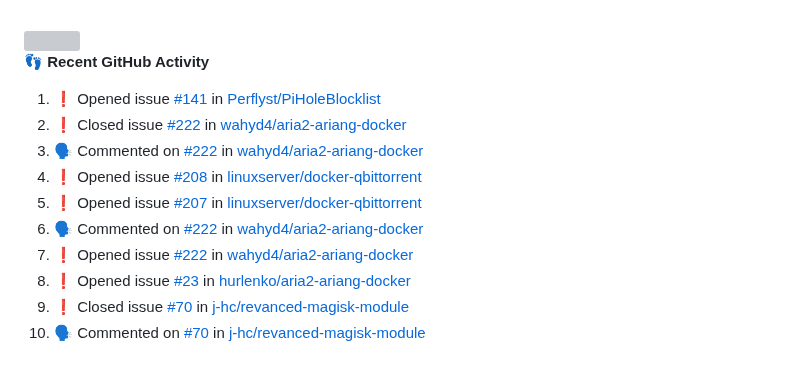
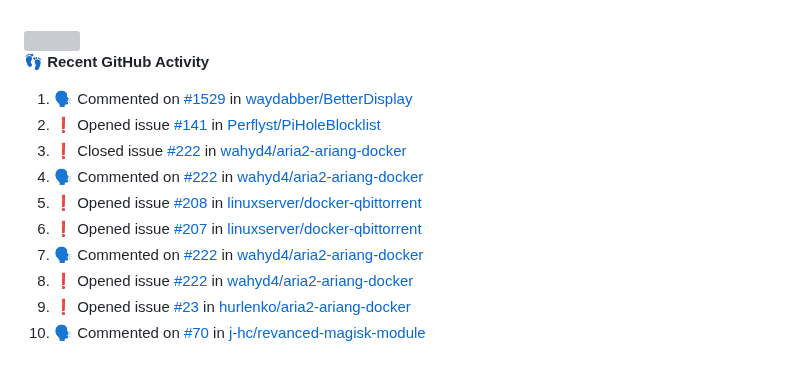
Before and after one commit to panosru/panosru, a Markdown page: README.md, the part around the change. Rendered like a GitHub page; grey boxes are pictures that could not be loaded.

Commit message:
Updated Activity

```diff
--- a/README.md
+++ b/README.md
@@ -37,15 +37,15 @@
 **👣 Recent GitHub Activity**
 
 <!--START_SECTION:activity-->
-1. ❗️ Opened issue [#141](https://github.com/Perflyst/PiHoleBlocklist/issues/141) in [Perflyst/PiHoleBlocklist](https://github.com/Perflyst/PiHoleBlocklist)
-2. ❗️ Closed issue [#222](https://github.com/wahyd4/aria2-ariang-docker/issues/222) in [wahyd4/aria2-ariang-docker](https://github.com/wahyd4/aria2-ariang-docker)
-3. 🗣 Commented on [#222](https://github.com/wahyd4/aria2-ariang-docker/issues/222) in [wahyd4/aria2-ariang-docker](https://github.com/wahyd4/aria2-ariang-docker)
-4. ❗️ Opened issue [#208](https://github.com/linuxserver/docker-qbittorrent/issues/208) in [linuxserver/docker-qbittorrent](https://github.com/linuxserver/docker-qbittorrent)
-5. ❗️ Opened issue [#207](https://github.com/linuxserver/docker-qbittorrent/issues/207) in [linuxserver/docker-qbittorrent](https://github.com/linuxserver/docker-qbittorrent)
-6. 🗣 Commented on [#222](https://github.com/wahyd4/aria2-ariang-docker/issues/222) in [wahyd4/aria2-ariang-docker](https://github.com/wahyd4/aria2-ariang-docker)
-7. ❗️ Opened issue [#222](https://github.com/wahyd4/aria2-ariang-docker/issues/222) in [wahyd4/aria2-ariang-docker](https://github.com/wahyd4/aria2-ariang-docker)
-8. ❗️ Opened issue [#23](https://github.com/hurlenko/aria2-ariang-docker/issues/23) in [hurlenko/aria2-ariang-docker](https://github.com/hurlenko/aria2-ariang-docker)
-9. ❗️ Closed issue [#70](https://github.com/j-hc/revanced-magisk-module/issues/70) in [j-hc/revanced-magisk-module](https://github.com/j-hc/revanced-magisk-module)
+1. 🗣 Commented on [#1529](https://github.com/waydabber/BetterDisplay/issues/1529) in [waydabber/BetterDisplay](https://github.com/waydabber/BetterDisplay)
+2. ❗️ Opened issue [#141](https://github.com/Perflyst/PiHoleBlocklist/issues/141) in [Perflyst/PiHoleBlocklist](https://github.com/Perflyst/PiHoleBlocklist)
+3. ❗️ Closed issue [#222](https://github.com/wahyd4/aria2-ariang-docker/issues/222) in [wahyd4/aria2-ariang-docker](https://github.com/wahyd4/aria2-ariang-docker)
+4. 🗣 Commented on [#222](https://github.com/wahyd4/aria2-ariang-docker/issues/222) in [wahyd4/aria2-ariang-docker](https://github.com/wahyd4/aria2-ariang-docker)
+5. ❗️ Opened issue [#208](https://github.com/linuxserver/docker-qbittorrent/issues/208) in [linuxserver/docker-qbittorrent](https://github.com/linuxserver/docker-qbittorrent)
+6. ❗️ Opened issue [#207](https://github.com/linuxserver/docker-qbittorrent/issues/207) in [linuxserver/docker-qbittorrent](https://github.com/linuxserver/docker-qbittorrent)
+7. 🗣 Commented on [#222](https://github.com/wahyd4/aria2-ariang-docker/issues/222) in [wahyd4/aria2-ariang-docker](https://github.com/wahyd4/aria2-ariang-docker)
+8. ❗️ Opened issue [#222](https://github.com/wahyd4/aria2-ariang-docker/issues/222) in [wahyd4/aria2-ariang-docker](https://github.com/wahyd4/aria2-ariang-docker)
+9. ❗️ Opened issue [#23](https://github.com/hurlenko/aria2-ariang-docker/issues/23) in [hurlenko/aria2-ariang-docker](https://github.com/hurlenko/aria2-ariang-docker)
 10. 🗣 Commented on [#70](https://github.com/j-hc/revanced-magisk-module/issues/70) in [j-hc/revanced-magisk-module](https://github.com/j-hc/revanced-magisk-module)
 <!--END_SECTION:activity-->
 
```
